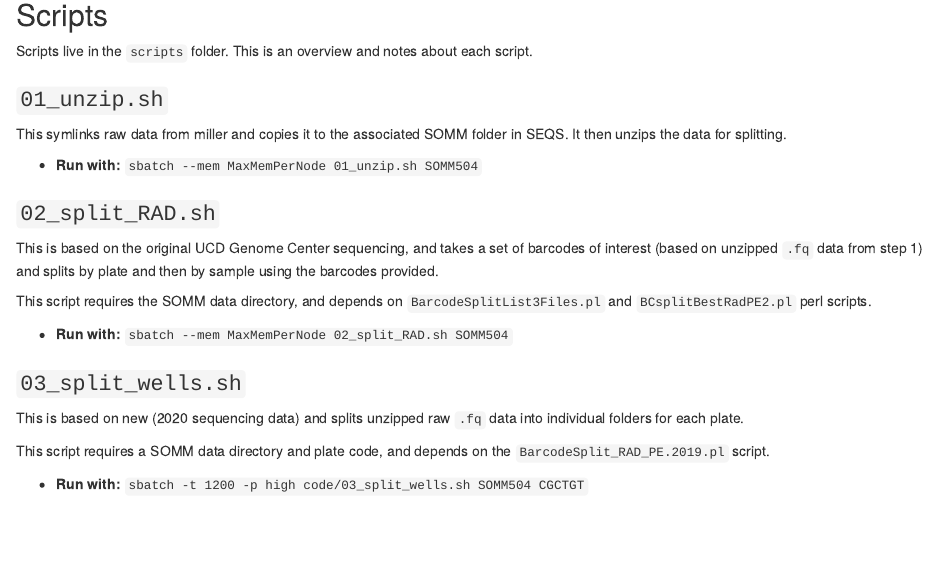
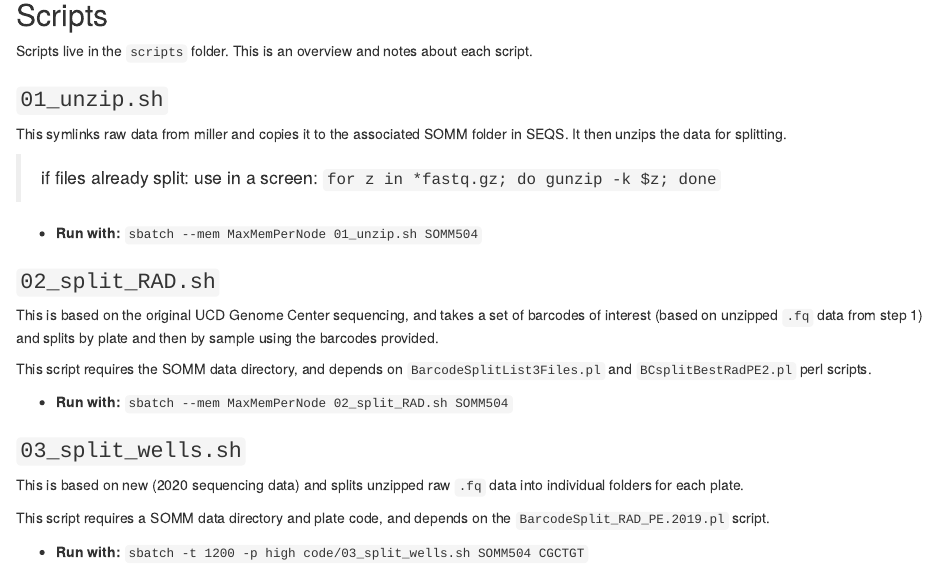
Before and after one commit to ryanpeek/radseq_scripts, an R Markdown document (bash_rapture_pipeline.Rmd): the page in a window 1100 px wide, from 250 px down. Rendered offline with R 4.5, knitr and Pandoc, with nearby package versions.

Commit message:
update notes

```diff
--- a/bash_rapture_pipeline.Rmd
+++ b/bash_rapture_pipeline.Rmd
@@ -21,6 +21,8 @@ Scripts live in the `scripts` folder. This is an overview and notes about each s
 
 This symlinks raw data from miller and copies it to the associated SOMM folder in SEQS. It then unzips the data for splitting.
 
+ > if files already split: use in a screen: `for z in *fastq.gz; do gunzip -k $z; done`
+
  - **Run with:** `sbatch --mem MaxMemPerNode 01_unzip.sh SOMM504`
 
 ### `02_split_RAD.sh`
```
